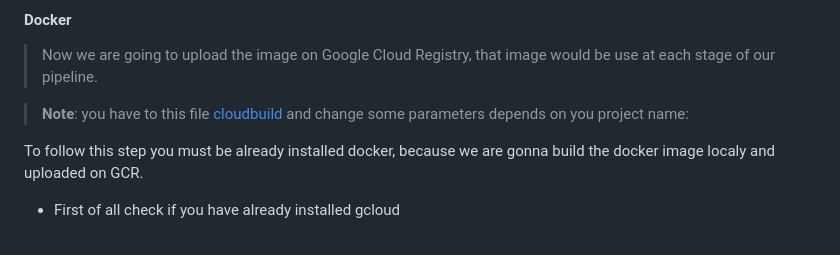
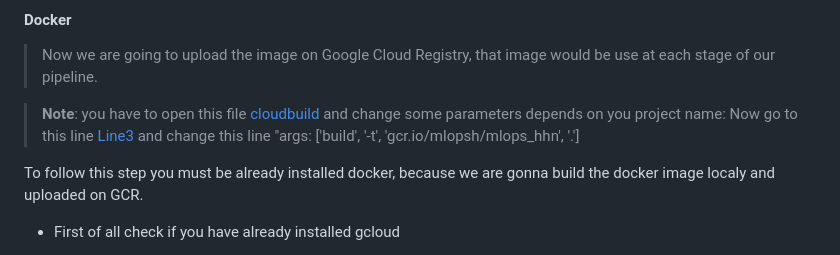
Before and after one commit to KheireddineAzzez/MLOps, a Markdown page: README.md, the part around the change. GitHub-like rendering.

Commit message:
Update RMD

```diff
--- a/README.md
+++ b/README.md
@@ -181,8 +181,9 @@ If prompted, log in to your Google account (choose the google account that you c
 #### Docker
 > Now we are going to upload the image on Google Cloud Registry, that image would be use at each stage of our pipeline.
 
-> **Note**: you have to this file [cloudbuild](cloudbuild.yaml) and change some parameters depends on you project name:
->
+> **Note**: you have to open this file [cloudbuild](cloudbuild.yaml) and change some parameters depends on you project name:
+> Now go to this line  [Line3](cloudbuild.yaml#3) and change this line  "args: ['build', '-t', 'gcr.io/mlopsh/mlops_hhn', '.']
+
 
 To follow this step you must be already installed docker, because we are gonna build the docker image localy and uploaded on GCR.
 
```
